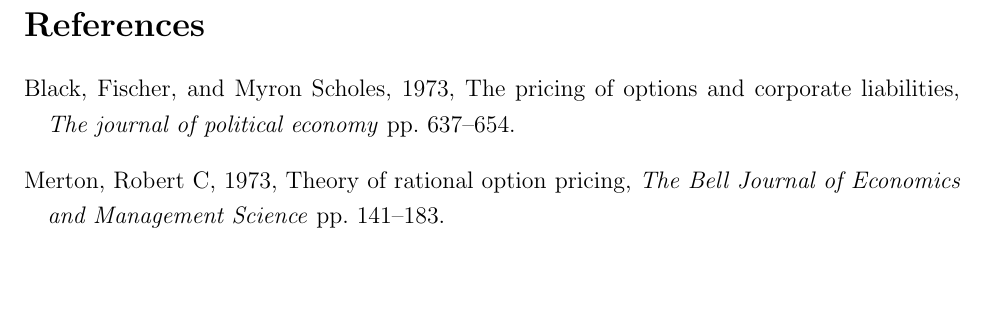
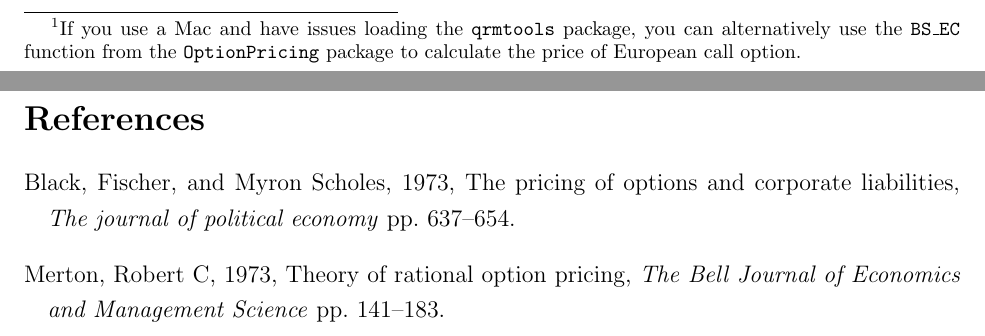
Before and after one commit to MatixR/mfeR2017, a LaTeX document (week2/lab/Lab1.tex): part of page 3 of 3 before the commit and two parts of pages 2 and 3 of 3 after it, the two joined at a grey line, cut at the place of the change, the shorter picture padded with empty space. Compiled offline with pdfLaTeX.

Commit message:
minor change. add footenote for OptionPricing package

```diff
--- a/week2/lab/Lab1.tex
+++ b/week2/lab/Lab1.tex
@@ -59,3 +60,5 @@ where $r$ is the risk-free rate, and
+  loading the \texttt{qrmtools} package, you can alternatively use the \texttt{BS\_EC}
+  function from the \texttt{OptionPricing} package to calculate the price of European call option.}
 \item We may need to find the price of a call option for many parameters.  Compute
   what the price of a call maturing in $T = 1$ year should be on a
   stock with current price $S_0 = 100$ and volatility $\sigma = .2$,
```
Also changed, not shown: week2/lab/Lab1.pdf, week2/lab/Lab1.tex (3 more changed lines).
